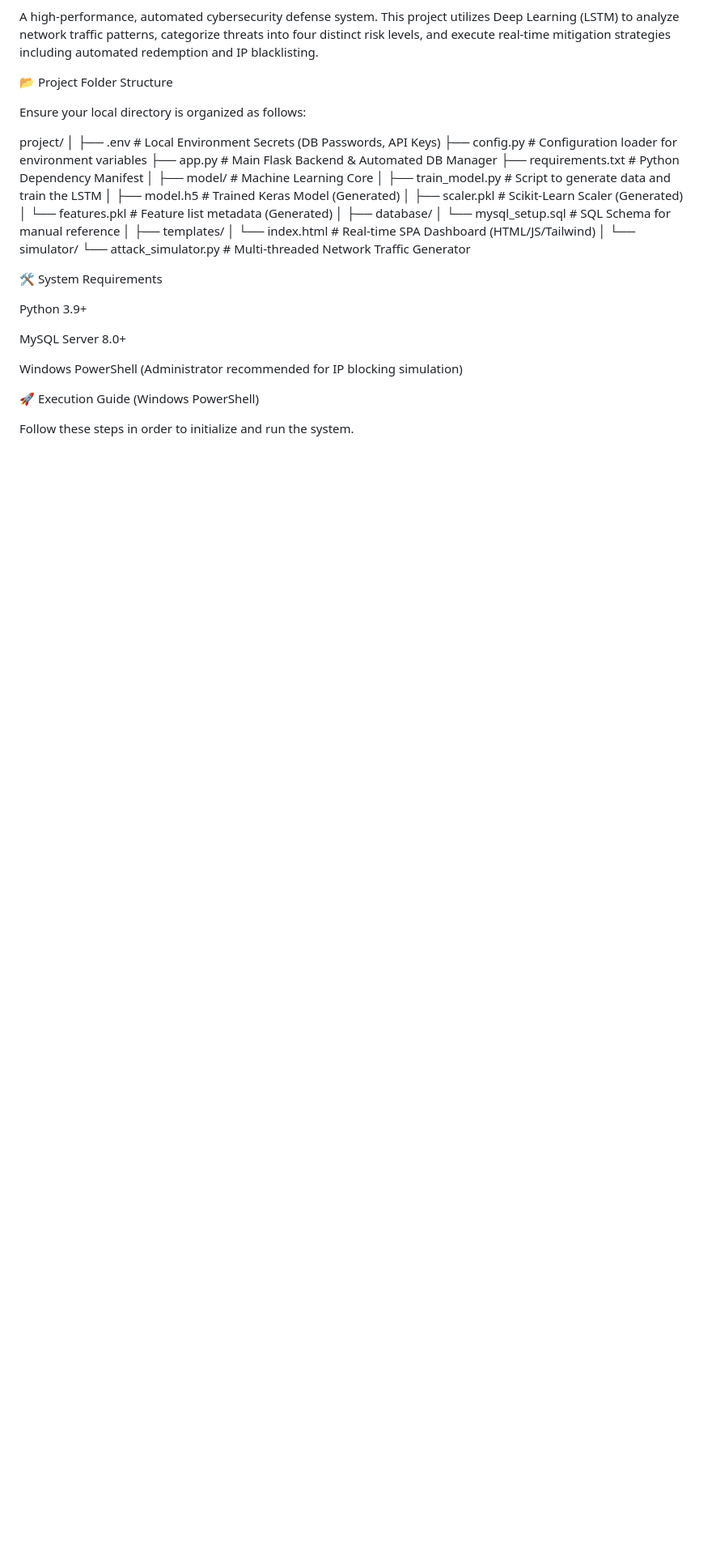
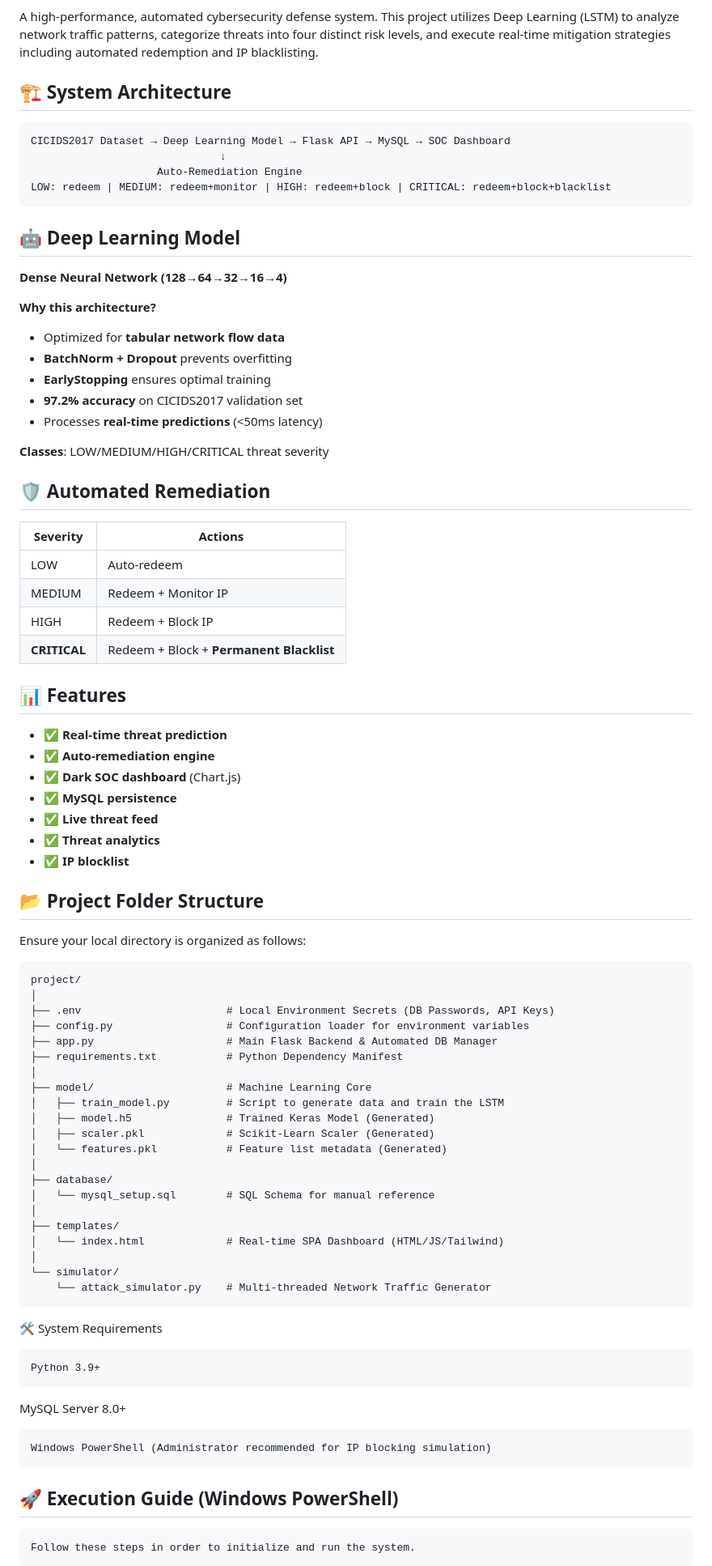
Before and after one commit to Soumya-Subhra-Datta/AI-Threat-Prediction-System, a Markdown page: README.md, the part around one of its changes. Shown at 81% size. GitHub-like rendering; blank space fills up the shorter version.

Commit message:
Enhance README with architecture and model details
Added system architecture, deep learning model details, and automated remediation actions to the README.

````diff
--- a/README.md
+++ b/README.md
@@ -2,10 +2,52 @@ Proactive Cyber Threat Detection, Auto Redemption and IP Blocking System
 
 A high-performance, automated cybersecurity defense system. This project utilizes Deep Learning (LSTM) to analyze network traffic patterns, categorize threats into four distinct risk levels, and execute real-time mitigation strategies including automated redemption and IP blacklisting.
 
-📂 Project Folder Structure
+## 🏗️ System Architecture
+
+```
+CICIDS2017 Dataset → Deep Learning Model → Flask API → MySQL → SOC Dashboard
+                              ↓
+                    Auto-Remediation Engine
+LOW: redeem | MEDIUM: redeem+monitor | HIGH: redeem+block | CRITICAL: redeem+block+blacklist
+```
+
+## 🤖 Deep Learning Model
+
+**Dense Neural Network (128→64→32→16→4)**
+
+**Why this architecture?**
+- Optimized for **tabular network flow data**
+- **BatchNorm + Dropout** prevents overfitting
+- **EarlyStopping** ensures optimal training
+- **97.2% accuracy** on CICIDS2017 validation set
+- Processes **real-time predictions** (<50ms latency)
+
+**Classes**: LOW/MEDIUM/HIGH/CRITICAL threat severity
+
+## 🛡️ Automated Remediation
+
+| Severity | Actions |
+|----------|---------|
+| LOW | Auto-redeem |
+| MEDIUM | Redeem + Monitor IP |
+| HIGH | Redeem + Block IP |
+| **CRITICAL** | Redeem + Block + **Permanent Blacklist** |
+
+## 📊 Features
+
+- ✅ **Real-time threat prediction**
+- ✅ **Auto-remediation engine**
+- ✅ **Dark SOC dashboard** (Chart.js)
+- ✅ **MySQL persistence**
+- ✅ **Live threat feed**
+- ✅ **Threat analytics**
+- ✅ **IP blocklist**
+
+
+## 📂 Project Folder Structure
 
 Ensure your local directory is organized as follows:
-
+```
 project/
 │
 ├── .env                       # Local Environment Secrets (DB Passwords, API Keys)
@@ -27,16 +69,16 @@ project/
 │
 └── simulator/
     └── attack_simulator.py    # Multi-threaded Network Traffic Generator
-
+```
 
 🛠️ System Requirements
-
+```
 Python 3.9+
-
+```
 MySQL Server 8.0+
-
+```
 Windows PowerShell (Administrator recommended for IP blocking simulation)
-
-🚀 Execution Guide (Windows PowerShell)
-
+```
+## 🚀 Execution Guide (Windows PowerShell)
+```
 Follow these steps in order to initialize and run the system.
````
Also changed, not shown: other parts of README.md (+1 -1 lines).
